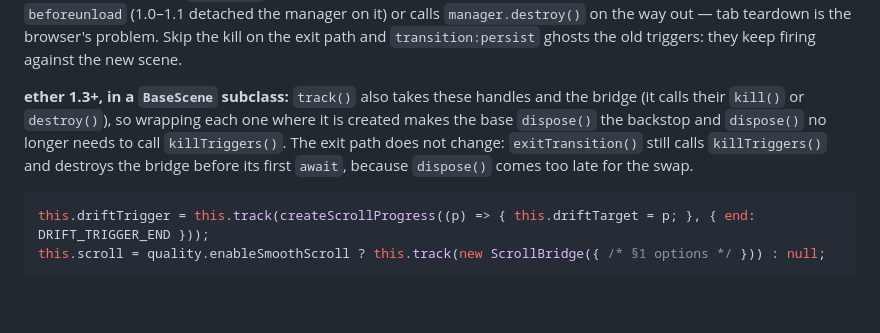
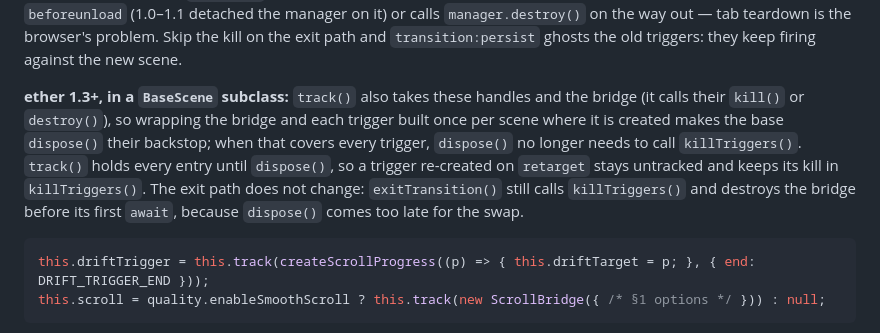
Before and after one commit to JonathanBeck1/claude-studio-toolkit, a Markdown page: skills/ether-scroll/recipes.md, the part around the change. Rendered like a GitHub page; blank space fills up the shorter version.

Commit message:
Scope track() to what lives as long as the scene
BaseScene.track() only appends, and only dispose() empties the list, so a
tween started per event or a trigger or listener re-created on retarget
would pile up entries until the scene is disposed. persistent-canvas-routing
now says to track scene-lifetime values only, and the ether-scroll teardown
recipe limits tracking to the bridge and triggers built once per scene.

````diff
--- a/skills/ether-scroll/recipes.md
+++ b/skills/ether-scroll/recipes.md
@@ -191,7 +191,7 @@ Centralize the kills in one private helper rather than spelling them out in `dis
 
 **`exitTransition()` is the path that matters for view transitions.** The engine's `src/astro/router.ts` binds `astro:before-swap` (and only that) and calls `SceneManager.transitionTo()` from it; the dispatch runs the outgoing scene's `exitTransition()` synchronously up to its first `await`, so triggers and Lenis detach BEFORE Astro mutates the DOM and resets scroll. `dispose()` calling the same helper is the backstop, not the primary. Nothing in ether binds `beforeunload` (1.0–1.1 detached the manager on it) or calls `manager.destroy()` on the way out — tab teardown is the browser's problem. Skip the kill on the exit path and `transition:persist` ghosts the old triggers: they keep firing against the new scene.
 
-**ether 1.3+, in a `BaseScene` subclass:** `track()` also takes these handles and the bridge (it calls their `kill()` or `destroy()`), so wrapping each one where it is created makes the base `dispose()` the backstop and `dispose()` no longer needs to call `killTriggers()`. The exit path does not change: `exitTransition()` still calls `killTriggers()` and destroys the bridge before its first `await`, because `dispose()` comes too late for the swap.
+**ether 1.3+, in a `BaseScene` subclass:** `track()` also takes these handles and the bridge (it calls their `kill()` or `destroy()`), so wrapping the bridge and each trigger built once per scene where it is created makes the base `dispose()` their backstop; when that covers every trigger, `dispose()` no longer needs to call `killTriggers()`. `track()` holds every entry until `dispose()`, so a trigger re-created on `retarget` stays untracked and keeps its kill in `killTriggers()`. The exit path does not change: `exitTransition()` still calls `killTriggers()` and destroys the bridge before its first `await`, because `dispose()` comes too late for the swap.
 
 ```ts
 this.driftTrigger = this.track(createScrollProgress((p) => { this.driftTarget = p; }, { end: DRIFT_TRIGGER_END }));
````
Also changed, not shown: 1 other file.
